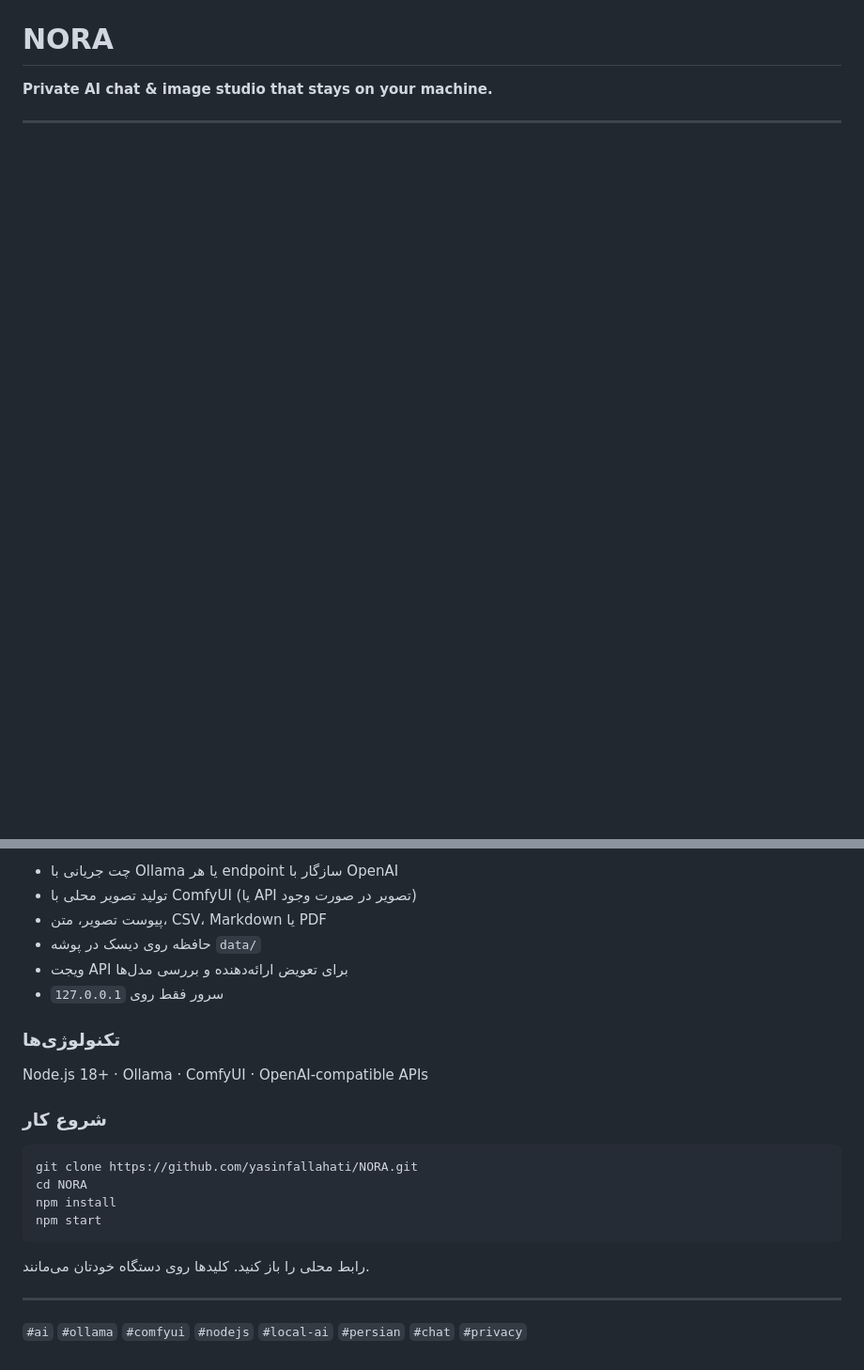
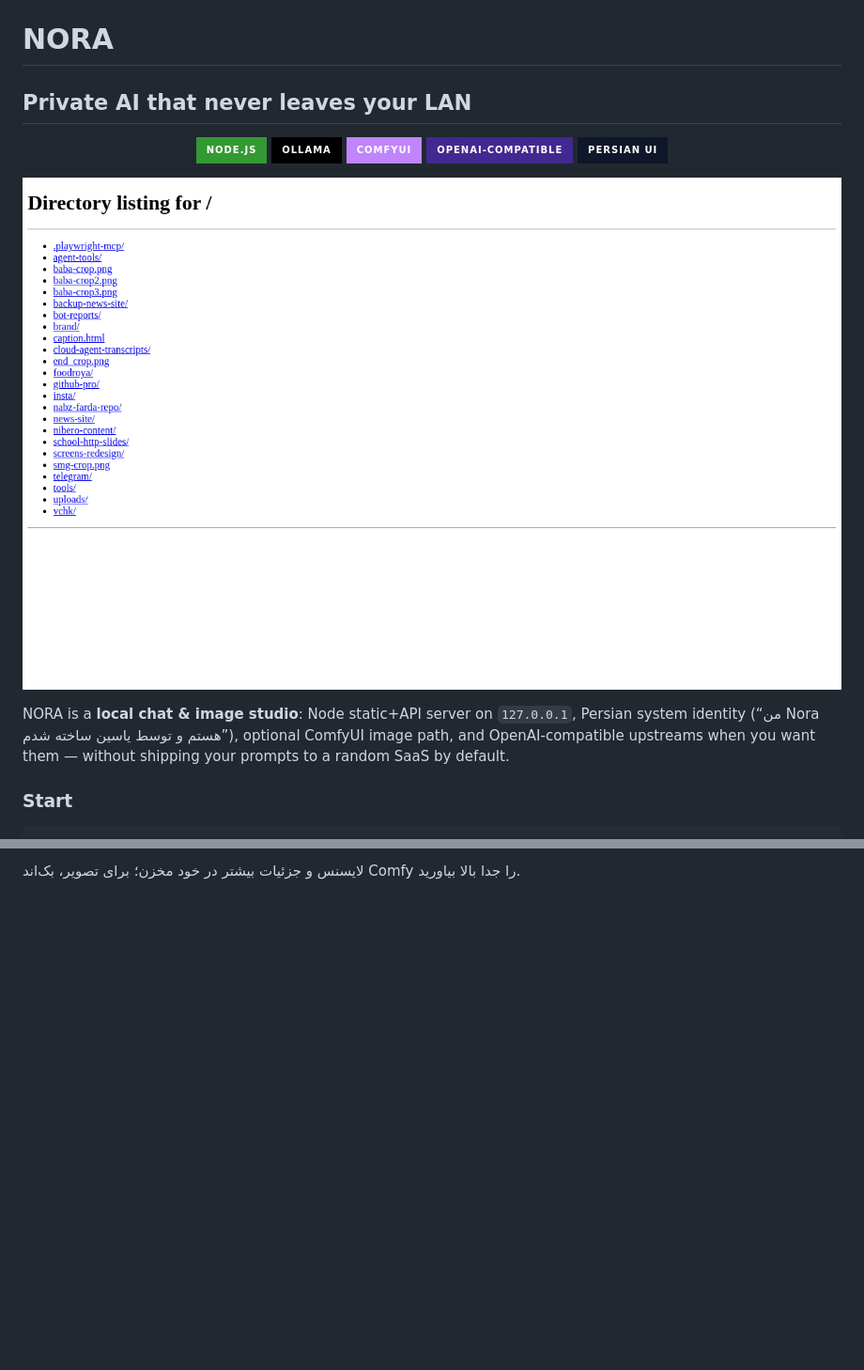
Before and after one commit to yasinfallahati/NORA, a Markdown page: README.md, 2 parts joined by grey strips. Shown: that part at 94% size. GitHub-like rendering; pictures changed too: docs/assets/screenshot.png (added); badges without logos; blank space fills up the shorter version.

````diff
--- a/README.md
+++ b/README.md
@@ -6,4 +2,18 @@
 
 # NORA
+## Private AI that never leaves your LAN
 
-**Private AI chat & image studio that stays on your machine.**
+<p align="center">
+<img src="https://img.shields.io/badge/Node.js-339933?style=for-the-badge&logo=nodedotjs&logoColor=white">
+<img src="https://img.shields.io/badge/Ollama-000000?style=for-the-badge">
+<img src="https://img.shields.io/badge/ComfyUI-C084FC?style=for-the-badge">
+<img src="https://img.shields.io/badge/OpenAI--compatible-412991?style=for-the-badge">
+<img src="https://img.shields.io/badge/Persian_UI-0F172A?style=for-the-badge">
+</p>
+
+<p align="center"><img src="docs/assets/screenshot.png" width="100%" alt="NORA UI"></p>
+
+NORA is a **local chat & image studio**: Node static+API server on `127.0.0.1`, Persian system identity (“من Nora هستم و توسط یاسین ساخته شدم”), optional ComfyUI image path, and OpenAI-compatible upstreams when you want them — without shipping your prompts to a random SaaS by default.
+
+### Start
+
@@ -60,24 +54 @@ See repository `LICENSE` (private / project terms).
-- چت جریانی با Ollama یا هر endpoint سازگار با OpenAI
-- تولید تصویر محلی با ComfyUI (یا API تصویر در صورت وجود)
-- پیوست تصویر، متن، CSV، Markdown یا PDF
-- حافظه روی دیسک در پوشه `data/`
-- ویجت API برای تعویض ارائه‌دهنده و بررسی مدل‌ها
-- سرور فقط روی `127.0.0.1`
-
-### تکنولوژی‌ها
-
-Node.js 18+ · Ollama · ComfyUI · OpenAI-compatible APIs
-
-### شروع کار
-
-```bash
-git clone https://github.com/yasinfallahati/NORA.git
-cd NORA
-npm install
-npm start
-```
-رابط محلی را باز کنید. کلیدها روی دستگاه خودتان می‌مانند.
-
----
-
-`#ai` `#ollama` `#comfyui` `#nodejs` `#local-ai` `#persian` `#chat` `#privacy`
+لایسنس و جزئیات بیشتر در خود مخزن؛ برای تصویر، بک‌اند Comfy را جدا بالا بیاورید.
````
Also changed, not shown: other parts of README.md (+24 -44 lines), docs/assets/hero.png (added).
